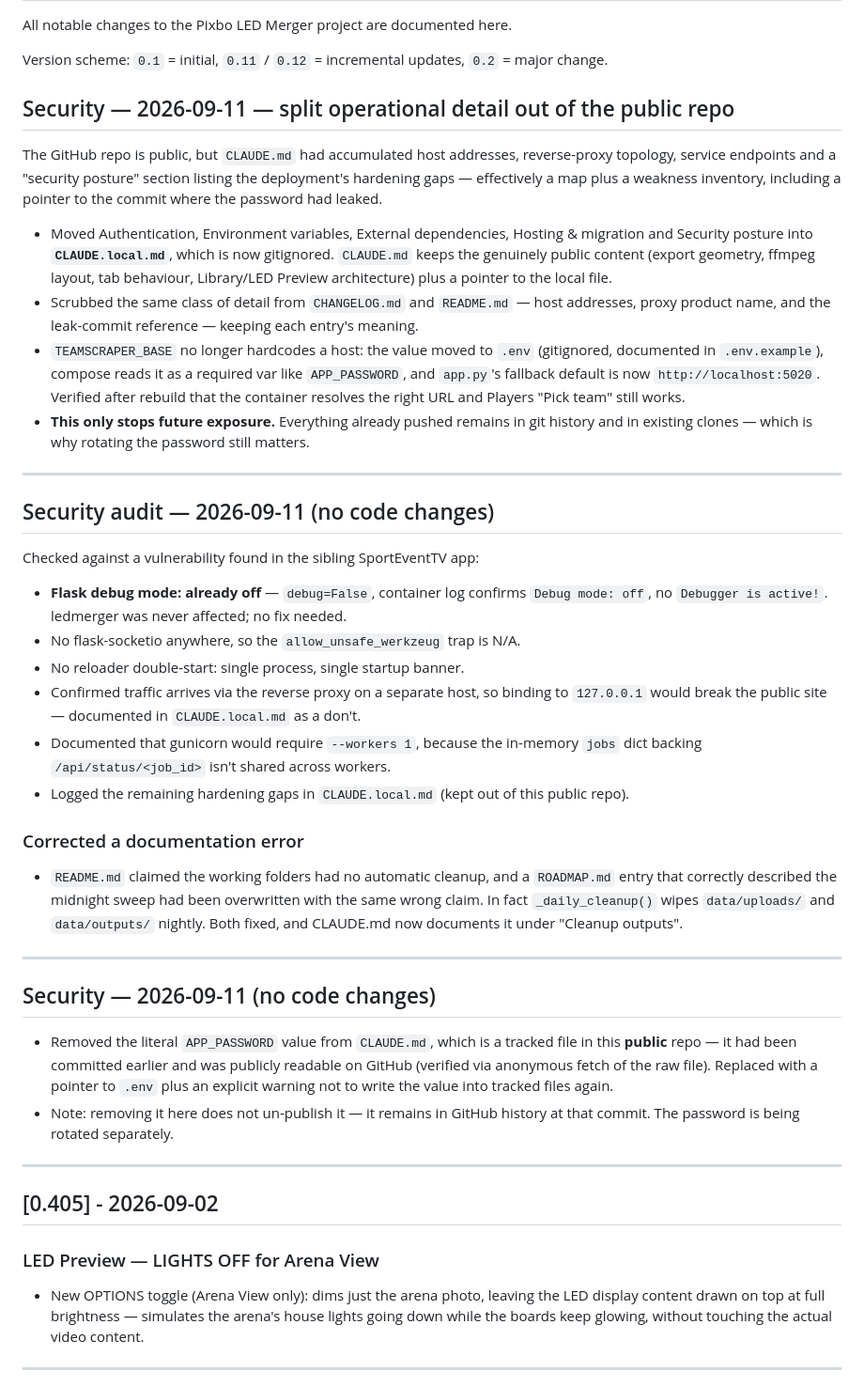
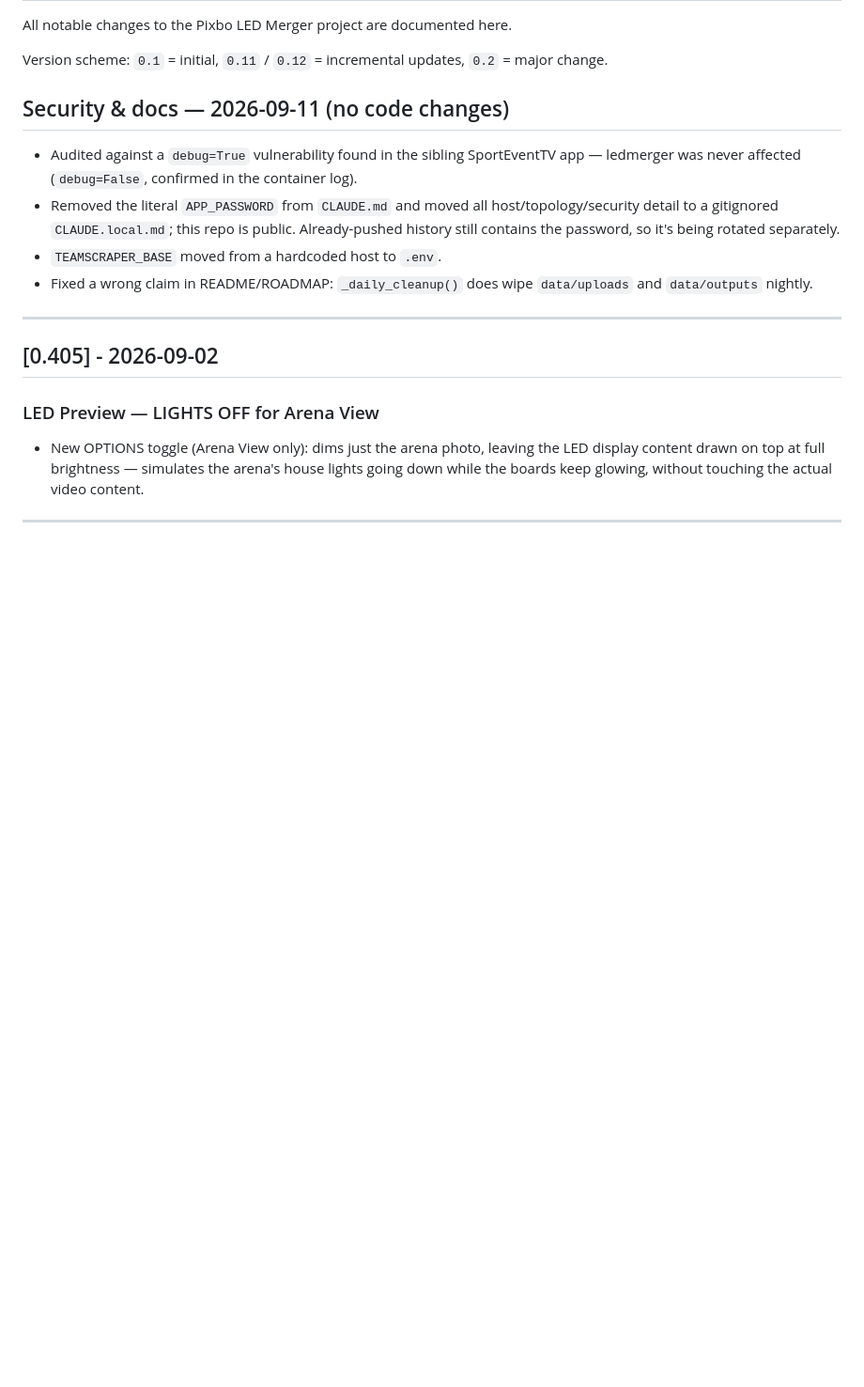
Before and after one commit to planet4/LedMerger, a Markdown page: CHANGELOG.md, the part around the change. Shown at 94% size. Drawn GitHub-style; blank space fills up the shorter version.

Commit message:
docs: condense 2026-09-11 changelog entries, tighten the brevity rule
Three long security entries for one day restated what CLAUDE.local.md
already documents. Collapsed to one 4-bullet entry (47 lines -> 10).

My entries this session averaged 42 words/bullet against the project's
established ~21, so the rule now gives a concrete target and says not to
duplicate CLAUDE.md/CLAUDE.local.md content.

Co-Authored-By: Claude Opus 5 <noreply@anthropic.com>

```diff
--- a/CHANGELOG.md
+++ b/CHANGELOG.md
@@ -4,49 +4,12 @@ All notable changes to the Pixbo LED Merger project are documented here.
 
 Version scheme: `0.1` = initial, `0.11` / `0.12` = incremental updates, `0.2` = major change.
 
-## Security — 2026-09-11 — split operational detail out of the public repo
+## Security & docs — 2026-09-11 (no code changes)
 
-The GitHub repo is public, but `CLAUDE.md` had accumulated host addresses, reverse-proxy
-topology, service endpoints and a "security posture" section listing the deployment's
-hardening gaps — effectively a map plus a weakness inventory, including a pointer to the
-commit where the password had leaked.
-
-- Moved Authentication, Environment variables, External dependencies, Hosting & migration
-  and Security posture into **`CLAUDE.local.md`**, which is now gitignored. `CLAUDE.md`
-  keeps the genuinely public content (export geometry, ffmpeg layout, tab behaviour,
-  Library/LED Preview architecture) plus a pointer to the local file.
-- Scrubbed the same class of detail from `CHANGELOG.md` and `README.md` — host addresses,
-  proxy product name, and the leak-commit reference — keeping each entry's meaning.
-- `TEAMSCRAPER_BASE` no longer hardcodes a host: the value moved to `.env` (gitignored,
-  documented in `.env.example`), compose reads it as a required var like `APP_PASSWORD`,
-  and `app.py`'s fallback default is now `http://localhost:5020`. Verified after rebuild
-  that the container resolves the right URL and Players "Pick team" still works.
-- **This only stops future exposure.** Everything already pushed remains in git history
-  and in existing clones — which is why rotating the password still matters.
-
----
-
-## Security audit — 2026-09-11 (no code changes)
-
-Checked against a vulnerability found in the sibling SportEventTV app:
-
-- **Flask debug mode: already off** — `debug=False`, container log confirms `Debug mode: off`, no `Debugger is active!`. ledmerger was never affected; no fix needed.
-- No flask-socketio anywhere, so the `allow_unsafe_werkzeug` trap is N/A.
-- No reloader double-start: single process, single startup banner.
-- Confirmed traffic arrives via the reverse proxy on a separate host, so binding to `127.0.0.1` would break the public site — documented in `CLAUDE.local.md` as a don't.
-- Documented that gunicorn would require `--workers 1`, because the in-memory `jobs` dict backing `/api/status/<job_id>` isn't shared across workers.
-- Logged the remaining hardening gaps in `CLAUDE.local.md` (kept out of this public repo).
-
-### Corrected a documentation error
-
-- `README.md` claimed the working folders had no automatic cleanup, and a `ROADMAP.md` entry that correctly described the midnight sweep had been overwritten with the same wrong claim. In fact `_daily_cleanup()` wipes `data/uploads/` and `data/outputs/` nightly. Both fixed, and CLAUDE.md now documents it under "Cleanup outputs".
-
----
-
-## Security — 2026-09-11 (no code changes)
-
-- Removed the literal `APP_PASSWORD` value from `CLAUDE.md`, which is a tracked file in this **public** repo — it had been committed earlier and was publicly readable on GitHub (verified via anonymous fetch of the raw file). Replaced with a pointer to `.env` plus an explicit warning not to write the value into tracked files again.
-- Note: removing it here does not un-publish it — it remains in GitHub history at that commit. The password is being rotated separately.
+- Audited against a `debug=True` vulnerability found in the sibling SportEventTV app — ledmerger was never affected (`debug=False`, confirmed in the container log).
+- Removed the literal `APP_PASSWORD` from `CLAUDE.md` and moved all host/topology/security detail to a gitignored `CLAUDE.local.md`; this repo is public. Already-pushed history still contains the password, so it's being rotated separately.
+- `TEAMSCRAPER_BASE` moved from a hardcoded host to `.env`.
+- Fixed a wrong claim in README/ROADMAP: `_daily_cleanup()` does wipe `data/uploads` and `data/outputs` nightly.
 
 ---
 
```
Also changed, not shown: CLAUDE.md (+1 -1 lines).
